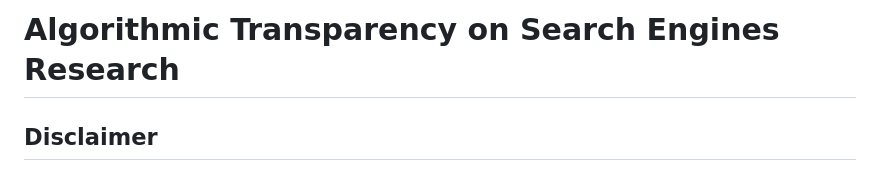
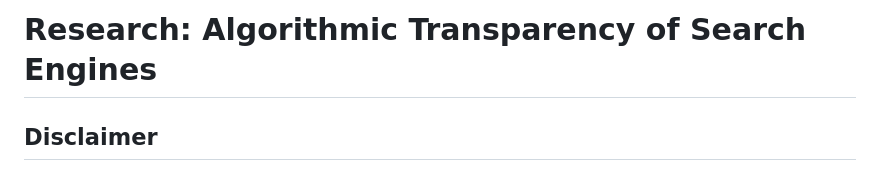
Before and after one commit to alyoanton9/algorithmic-transparency-of-search-engines, a Markdown page: README.md, the part around the change. GitHub-like rendering.

Commit message:
provide README with minor fix

```diff
--- a/README.md
+++ b/README.md
@@ -1,4 +1,4 @@
-# Algorithmic Transparency on Search Engines Research
+# Research: Algorithmic Transparency of Search Engines
 
 ## Disclaimer
 This research is a Bachelor's Graduation Thesis for [ITMO University](https://www.usnews.com/education/best-global-universities/itmo-university-529154)
```
